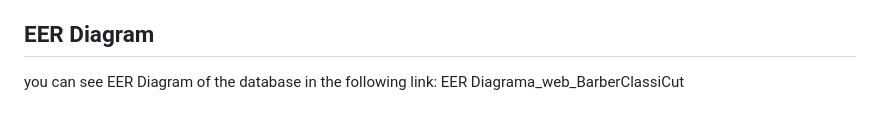
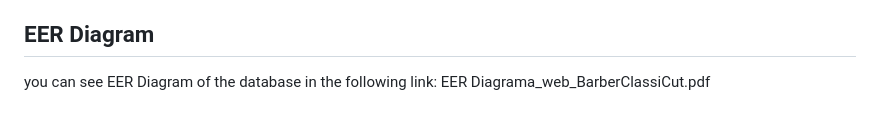
Before and after one commit to ikeem12/Web_BarberClassiCut, a Markdown page: README.md, the part around the change. GitHub-like rendering.

```diff
--- a/README.md
+++ b/README.md
@@ -48,4 +48,4 @@ Function: Implement real-time notifications to alert employees about new booking
 * Security: The implementation of authentication and authorization ensures that sensitive data is protected.
 
 ## EER Diagram
-you can see EER Diagram of the database in the following link: EER Diagrama_web_BarberClassiCut
+you can see EER Diagram of the database in the following link: EER Diagrama_web_BarberClassiCut.pdf
```
